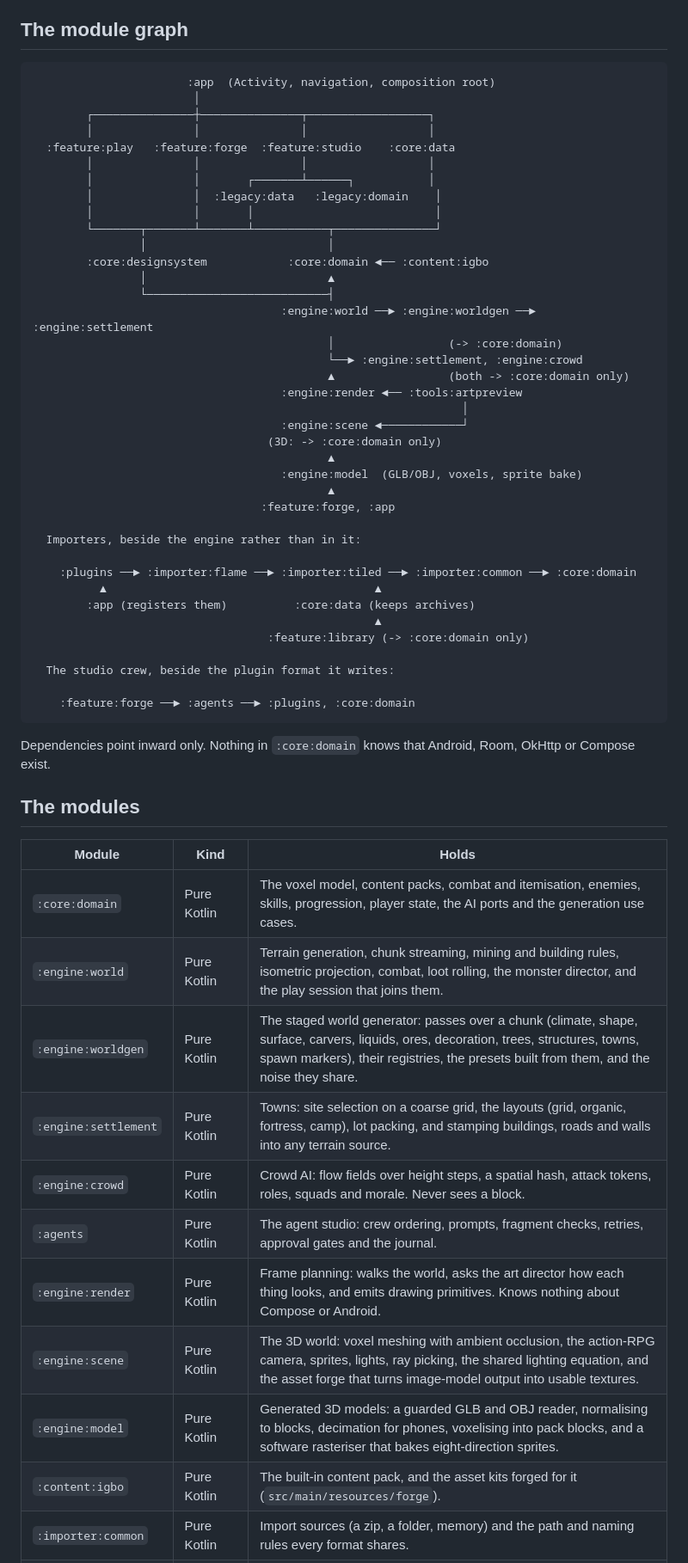
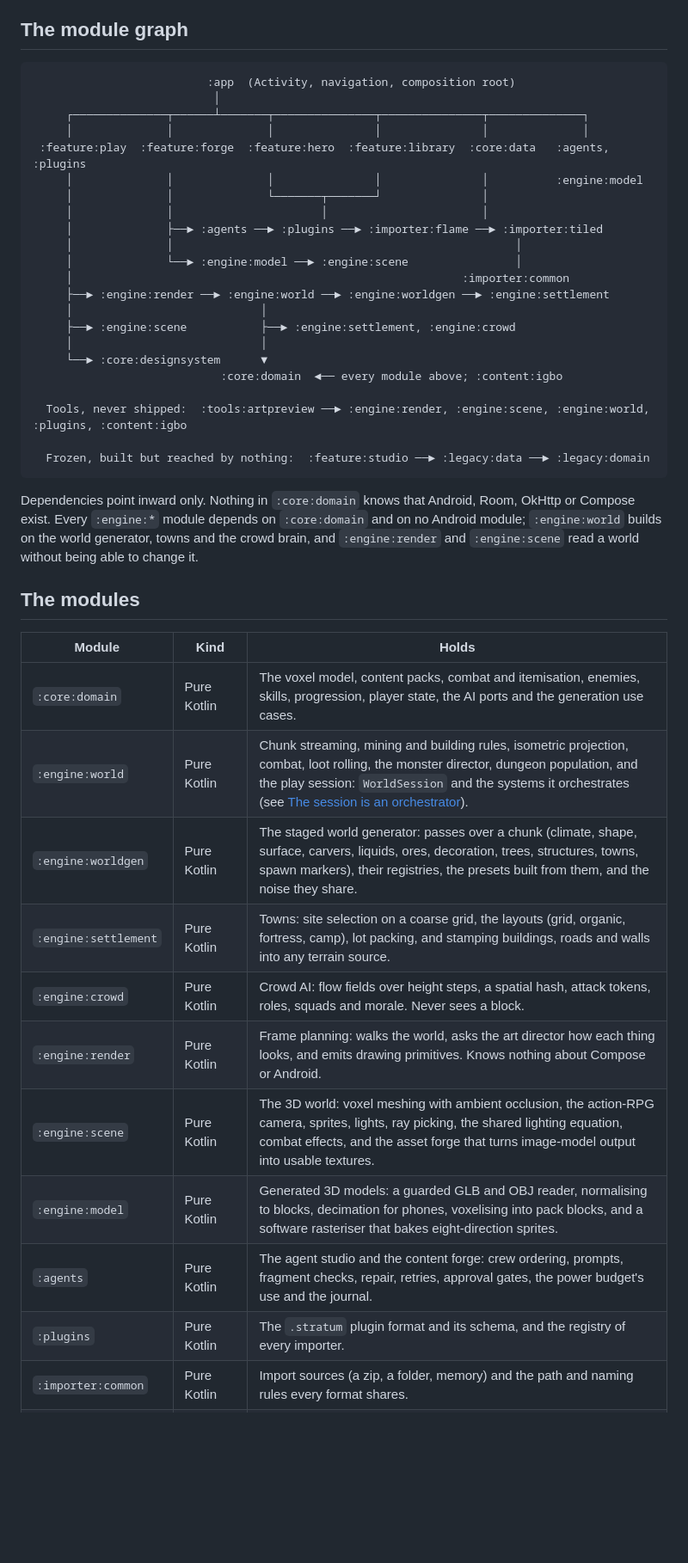
Before and after one commit to jimd-den/Plsdntfckitup, a Markdown page: ARCHITECTURE.md, the part around one of its changes. Shown at 86% size. GitHub-like rendering; blank space fills up the shorter version.

````diff
--- a/ARCHITECTURE.md
+++ b/ARCHITECTURE.md
@@ -6,63 +6,50 @@ wrapped in an ARPG shell, where the content is data rather than code.
 ## The module graph
 
 ```
-                       :app  (Activity, navigation, composition root)
-                        │
-        ┌───────────────┼───────────────┬──────────────────┐
-        │               │               │                  │
-  :feature:play   :feature:forge  :feature:studio    :core:data
-        │               │               │                  │
-        │               │       ┌───────┴──────┐           │
-        │               │  :legacy:data   :legacy:domain    │
-        │               │       │                           │
-        └───────┬───────┴───────┴───────────┬───────────────┘
-                │                           │
-        :core:designsystem            :core:domain ◄── :content:igbo
-                │                           ▲
-                └───────────────────────────┤
-                                     :engine:world ──► :engine:worldgen ──► :engine:settlement
-                                            │                 (-> :core:domain)
-                                            └──► :engine:settlement, :engine:crowd
-                                            ▲                 (both -> :core:domain only)
-                                     :engine:render ◄── :tools:artpreview
-                                                                │
-                                     :engine:scene ◄────────────┘
-                                   (3D: -> :core:domain only)
-                                            ▲
-                                     :engine:model  (GLB/OBJ, voxels, sprite bake)
-                                            ▲
-                                  :feature:forge, :app
+                          :app  (Activity, navigation, composition root)
+                           │
+     ┌──────────────┬──────┴───────┬───────────────┬───────────────┬──────────────┐
+     │              │              │               │               │              │
+ :feature:play  :feature:forge  :feature:hero  :feature:library  :core:data   :agents, :plugins
+     │              │              │               │               │          :engine:model
+     │              │              └───────┬───────┘               │
+     │              │                      │                       │
+     │              ├──► :agents ──► :plugins ──► :importer:flame ──► :importer:tiled
+     │              │                                                   │
+     │              └──► :engine:model ──► :engine:scene                │
+     │                                                          :importer:common
+     ├──► :engine:render ──► :engine:world ──► :engine:worldgen ──► :engine:settlement
+     │                            │
+     ├──► :engine:scene           ├──► :engine:settlement, :engine:crowd
+     │                            │
+     └──► :core:designsystem      ▼
+                            :core:domain  ◄── every module above; :content:igbo
 
-  Importers, beside the engine rather than in it:
+  Tools, never shipped:  :tools:artpreview ──► :engine:render, :engine:scene, :engine:world, :plugins, :content:igbo
 
-    :plugins ──► :importer:flame ──► :importer:tiled ──► :importer:common ──► :core:domain
-          ▲                                        ▲
-        :app (registers them)          :core:data (keeps archives)
-                                                   ▲
-                                   :feature:library (-> :core:domain only)
-
-  The studio crew, beside the plugin format it writes:
-
-    :feature:forge ──► :agents ──► :plugins, :core:domain
+  Frozen, built but reached by nothing:  :feature:studio ──► :legacy:data ──► :legacy:domain
 ```
 
 Dependencies point inward only. Nothing in `:core:domain` knows that Android,
-Room, OkHttp or Compose exist.
+Room, OkHttp or Compose exist. Every `:engine:*` module depends on
+`:core:domain` and on no Android module; `:engine:world` builds on the
+world generator, towns and the crowd brain, and `:engine:render` and
+`:engine:scene` read a world without being able to change it.
 
 ## The modules
 
 | Module | Kind | Holds |
 | --- | --- | --- |
 | `:core:domain` | Pure Kotlin | The voxel model, content packs, combat and itemisation, enemies, skills, progression, player state, the AI ports and the generation use cases. |
-| `:engine:world` | Pure Kotlin | Terrain generation, chunk streaming, mining and building rules, isometric projection, combat, loot rolling, the monster director, and the play session that joins them. |
+| `:engine:world` | Pure Kotlin | Chunk streaming, mining and building rules, isometric projection, combat, loot rolling, the monster director, dungeon population, and the play session: `WorldSession` and the systems it orchestrates (see [The session is an orchestrator](#the-session-is-an-orchestrator)). |
 | `:engine:worldgen` | Pure Kotlin | The staged world generator: passes over a chunk (climate, shape, surface, carvers, liquids, ores, decoration, trees, structures, towns, spawn markers), their registries, the presets built from them, and the noise they share. |
 | `:engine:settlement` | Pure Kotlin | Towns: site selection on a coarse grid, the layouts (grid, organic, fortress, camp), lot packing, and stamping buildings, roads and walls into any terrain source. |
 | `:engine:crowd` | Pure Kotlin | Crowd AI: flow fields over height steps, a spatial hash, attack tokens, roles, squads and morale. Never sees a block. |
-| `:agents` | Pure Kotlin | The agent studio: crew ordering, prompts, fragment checks, retries, approval gates and the journal. |
 | `:engine:render` | Pure Kotlin | Frame planning: walks the world, asks the art director how each thing looks, and emits drawing primitives. Knows nothing about Compose or Android. |
-| `:engine:scene` | Pure Kotlin | The 3D world: voxel meshing with ambient occlusion, the action-RPG camera, sprites, lights, ray picking, the shared lighting equation, and the asset forge that turns image-model output into usable textures. |
+| `:engine:scene` | Pure Kotlin | The 3D world: voxel meshing with ambient occlusion, the action-RPG camera, sprites, lights, ray picking, the shared lighting equation, combat effects, and the asset forge that turns image-model output into usable textures. |
 | `:engine:model` | Pure Kotlin | Generated 3D models: a guarded GLB and OBJ reader, normalising to blocks, decimation for phones, voxelising into pack blocks, and a software rasteriser that bakes eight-direction sprites. |
-| `:content:igbo` | Pure Kotlin | The built-in content pack, and the asset kits forged for it (`src/main/resources/forge`). |
+| `:agents` | Pure Kotlin | The agent studio and the content forge: crew ordering, prompts, fragment checks, repair, retries, approval gates, the power budget's use and the journal. |
+| `:plugins` | Pure Kotlin | The `.stratum` plugin format and its schema, and the registry of every importer. |
 | `:importer:common` | Pure Kotlin | Import sources (a zip, a folder, memory) and the path and naming rules every format shares. |
 | `:importer:tiled` | Pure Kotlin | Tiled `.tmx`/`.tmj` maps and tilesets, and turning flat layers into a level with height. |
 | `:importer:flame` | Pure Kotlin | Flame games: their Tiled levels, and characters from Aseprite, TexturePacker and Dart. |
````
Also changed, not shown: other parts of ARCHITECTURE.md (+65 -24 lines), docs/ENGINE-REVIEW.md (+55 -0 lines).
